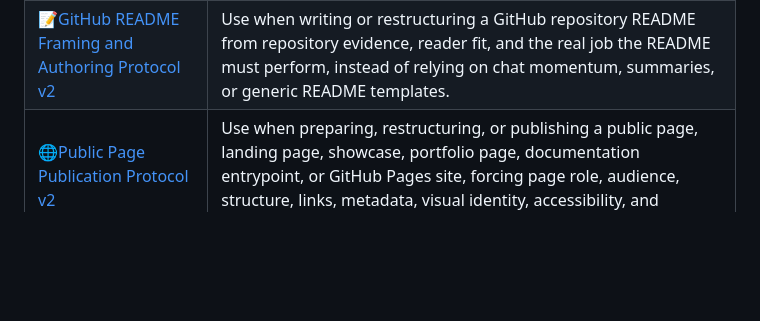
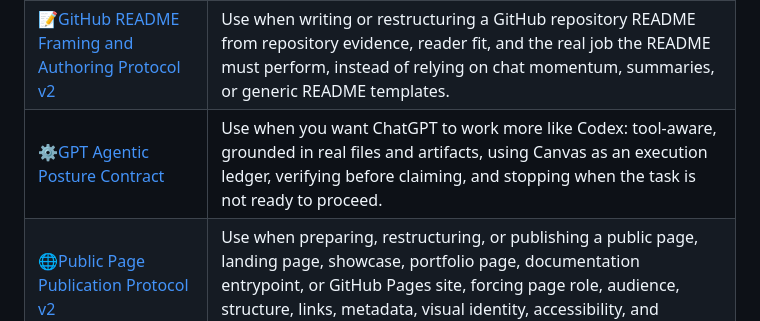
Before and after one commit to XxYouDeaDPunKxX/ai-protocol-kit, a Markdown page: README.md, the part around the change. Rendered like a GitHub page; blank space fills up the shorter version.

Commit message:
Add GPT agentic posture contract

```diff
--- a/README.md
+++ b/README.md
@@ -16,6 +16,7 @@ They are not magic prompts. They are working contracts: instructions you give to
 | 🚦[GitHub Repository Publication Preparation Protocol v2](protocols/github-repository-publication-preparation-protocol-v2.md)  | Use before making a repository public or preparing it for clean GitHub publication, forcing project classification, workspace and risk audit, minimal file/package decisions, GitHub feature choices, and confirmation before commits, remotes, Pages, or push. |
 | 📊[GitHub Badge, Telemetry & Counter Protocol v1.2.3](protocols/github-badge-telemetry-counter-protocol-v1-2-3.md) | Use when deciding which badges, counters, analytics, traffic checks, or validation checks actually make sense for a GitHub repo or GitHub Page, without adding vanity widgets or numbers that do not mean anything useful. |
 | 📝[GitHub README Framing and Authoring Protocol v2](protocols/github-readme-framing-authoring-protocol-v2.md)  | Use when writing or restructuring a GitHub repository README from repository evidence, reader fit, and the real job the README must perform, instead of relying on chat momentum, summaries, or generic README templates. |
+| ⚙️[GPT Agentic Posture Contract](protocols/gpt-agentic-posture-contract.md) | Use when you want ChatGPT to work more like Codex: tool-aware, grounded in real files and artifacts, using Canvas as an execution ledger, verifying before claiming, and stopping when the task is not ready to proceed. |
 | 🌐[Public Page Publication Protocol v2](protocols/public-page-publication-protocol-v2.md)  | Use when preparing, restructuring, or publishing a public page, landing page, showcase, portfolio page, documentation entrypoint, or GitHub Pages site, forcing page role, audience, structure, links, metadata, visual identity, accessibility, and publication risks to close before deploy or push. |
 | 🧩[Idea Shaping Protocol v1](protocols/idea-shaping-protocol-v1.md)  | Use when an idea is still rough and you need to turn it into a clear structure before asking AI to write, plan, design, or build anything. |
 | 🧱[HTML Page & Tool Briefing Protocol v2](protocols/html-page-and-tool-briefing-protocol-v2.md)  | Use when you need to guide an AI from raw intake to a complete implementation brief for a static HTML page, web surface, or local tool, with explicit structure, DOM order, responsive behavior, copy, data schema, and implementation rails. |
```
Also changed, not shown: protocols/gpt-agentic-posture-contract.md (added, +74 -0 lines).
